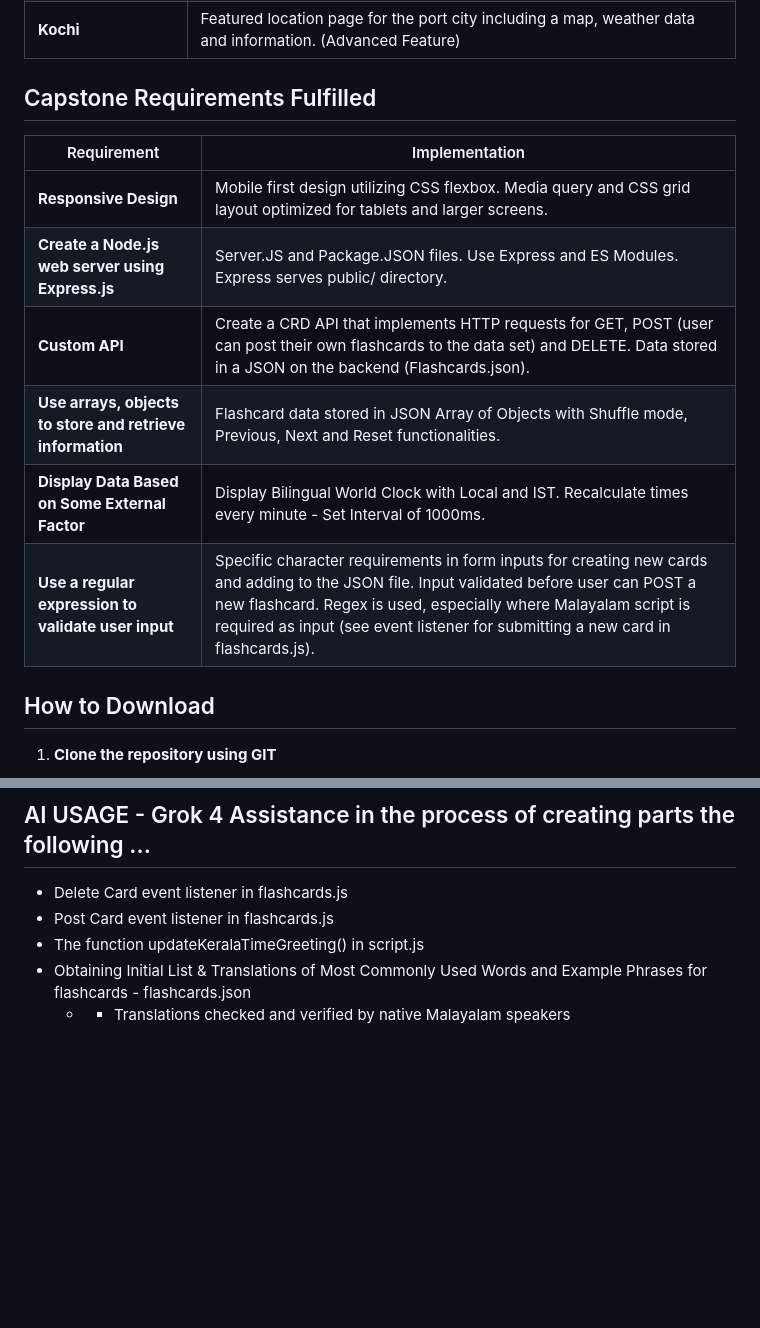
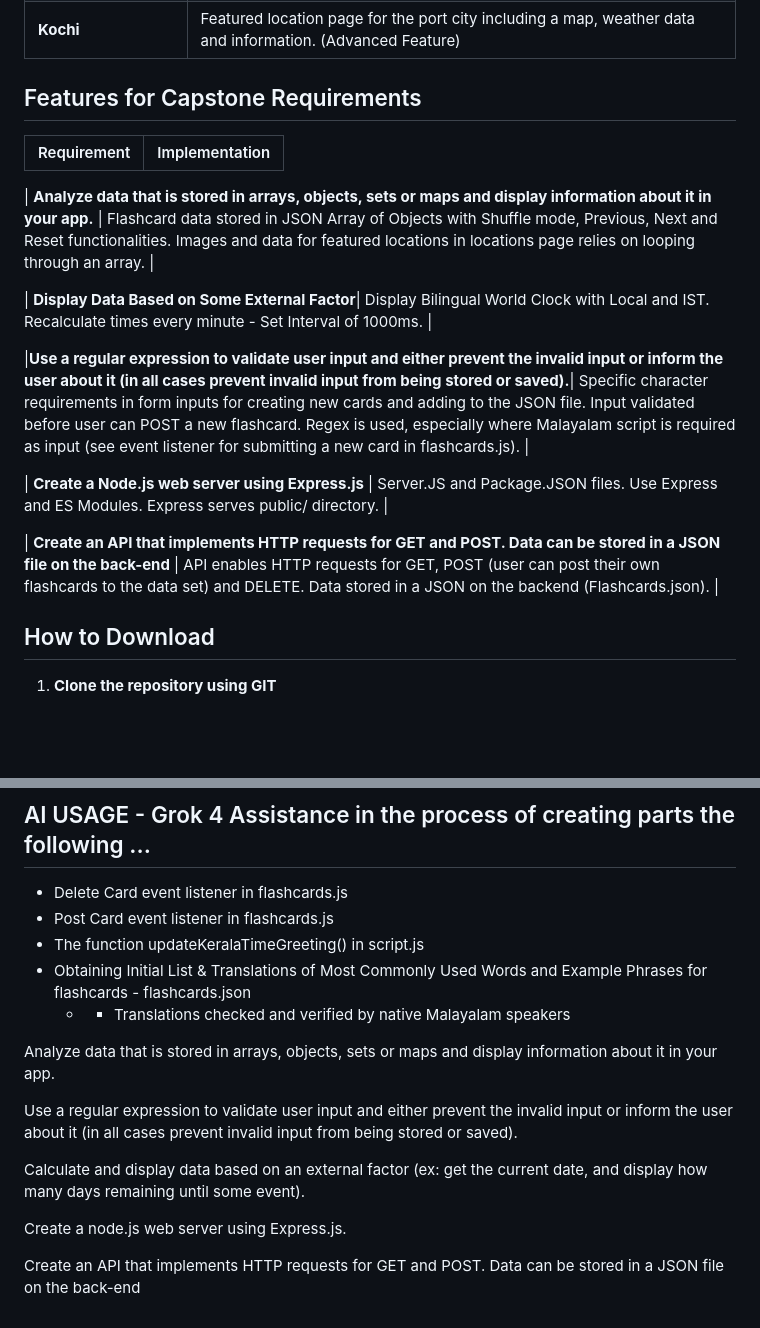
Before and after one commit to wslider/malayalam-explorer, a Markdown page: README.md, 2 parts joined by grey strips. GitHub-like rendering; blank space fills up the shorter version.

Commit message:
changes to readme - features and requirements

```diff
--- a/README.md
+++ b/README.md
@@ -22,16 +22,20 @@ Educational app for Malayali diaspora and Travelers seeking to explore Kerala's
 | **Kochi** | Featured location page for the port city including a map, weather data and information. (Advanced Feature)|
 
 
-## Capstone Requirements Fulfilled
+## Features for Capstone Requirements
 
 | Requirement | Implementation |
 |-------------|----------------|
-| **Responsive Design** | Mobile first design utilizing CSS flexbox. Media query and CSS grid layout optimized for tablets and larger screens. |
+
+| **Analyze data that is stored in arrays, objects, sets or maps and display information about it in your app.** |  Flashcard data stored in JSON Array of Objects with Shuffle mode, Previous, Next and Reset functionalities. Images and data for featured locations in locations page relies on looping through an array. |
+
+| **Display Data Based on Some External Factor**| Display Bilingual World Clock with Local and IST. Recalculate times every minute - Set Interval of 1000ms. |
+
+|**Use a regular expression to validate user input and either prevent the invalid input or inform the user about it (in all cases prevent invalid input from being stored or saved).**| Specific character requirements in form inputs for creating new cards and adding to the JSON file. Input validated before user can POST a new flashcard. Regex is used, especially where Malayalam script is required as input (see event listener for submitting a new card in flashcards.js). |
+
 | **Create a Node.js web server using Express.js** | Server.JS and Package.JSON files. Use Express and ES Modules. Express serves public/ directory. |
-| **Custom API** | Create a CRD API that implements HTTP requests for GET, POST (user can post their own flashcards to the data set) and DELETE. Data stored in a JSON on the backend (Flashcards.json).  |
-| **Use arrays, objects to store and retrieve information** |  Flashcard data stored in JSON Array of Objects with Shuffle mode, Previous, Next and Reset functionalities. |
-| **Display Data Based on Some External Factor**| Display Bilingual World Clock with Local and IST. Recalculate times every minute - Set Interval of 1000ms. |
-|**Use a regular expression to validate user input**| Specific character requirements in form inputs for creating new cards and adding to the JSON file. Input validated before user can POST a new flashcard. Regex is used, especially where Malayalam script is required as input (see event listener for submitting a new card in flashcards.js). |
+
+| **Create an API that implements HTTP requests for GET and POST. Data can be stored in a JSON file on the back-end** | API enables HTTP requests for GET, POST (user can post their own flashcards to the data set) and DELETE. Data stored in a JSON on the backend (Flashcards.json).  |
 
 
 
@@ -170,3 +174,15 @@ Educational app for Malayali diaspora and Travelers seeking to explore Kerala's
 -  The function updateKeralaTimeGreeting() in script.js
 -  Obtaining Initial List & Translations of Most Commonly Used Words and Example Phrases for flashcards - flashcards.json
     - * Translations checked and verified by native Malayalam speakers
+
+
+
+Analyze data that is stored in arrays, objects, sets or maps and display information about it in your app.
+
+Use a regular expression to validate user input and either prevent the invalid input or inform the user about it (in all cases prevent invalid input from being stored or saved).
+
+Calculate and display data based on an external factor (ex: get the current date, and display how many days remaining until some event).
+
+Create a node.js web server using Express.js.
+
+Create an API that implements HTTP requests for GET and POST. Data can be stored in a JSON file on the back-end
```
